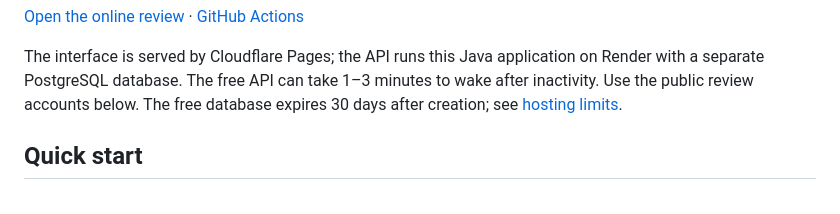
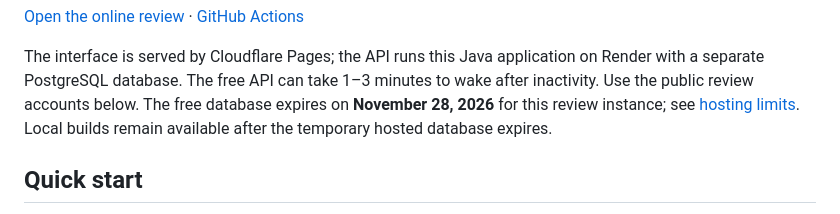
Before and after one commit to 1072019292/e-library-service, a Markdown page: README.md, the part around the change. GitHub-like rendering.

Commit message:
Document the verified free review database expiration

```diff
--- a/README.md
+++ b/README.md
@@ -12,7 +12,9 @@ See [design decisions and diagrams](docs/design.md) for the model, transaction s
 The interface is served by Cloudflare Pages; the API runs this Java application
 on Render with a separate PostgreSQL database. The free API can take 1–3 minutes
 to wake after inactivity. Use the public review accounts below. The free database
-expires 30 days after creation; see [hosting limits](docs/online-deployment.md).
+expires on **November 28, 2026** for this review instance; see
+[hosting limits](docs/online-deployment.md). Local builds remain available after
+the temporary hosted database expires.
 
 ## Quick start
 
```
Also changed, not shown: docs/online-deployment.md (+5 -0 lines).
